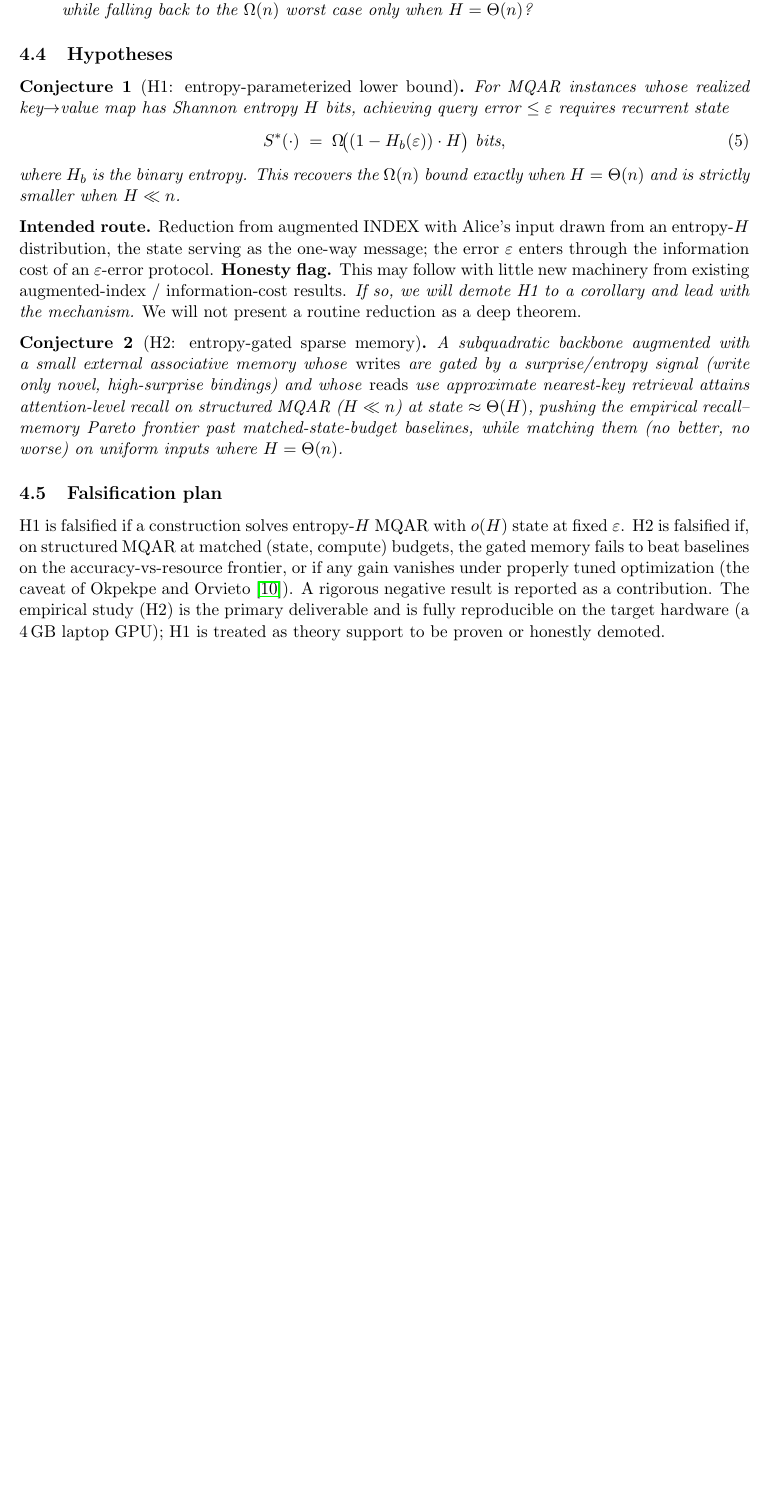
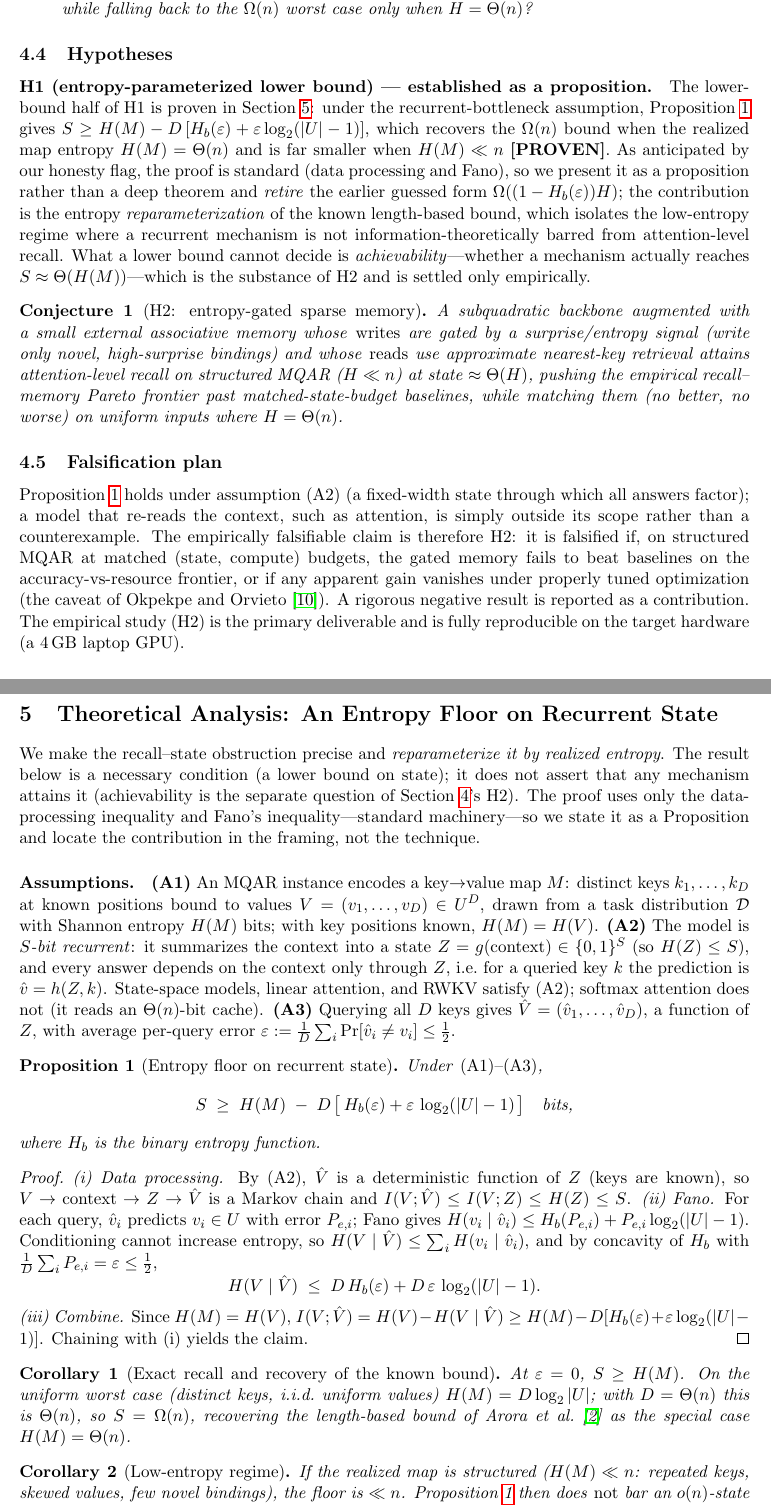
Before and after one commit to ruufaayl/LCMVRSI, a LaTeX paper (paper/main.tex, which reads paper/sections/04-problem.tex, paper/sections/05-theory.tex): part of page 5 of 6 before the commit and two parts of pages 5 and 6 of 7 after it, the two joined at a grey line, cut so that both start at the same text, the shorter picture padded with empty space. Compiled offline with pdfLaTeX.

Commit message:
docs(theory): prove the entropy floor on recurrent state (H1)
Proposition 1 (data-processing + Fano): S >= H(M) - D[H_b(eps) + eps*log2(|U|-1)] bits, recovering the Omega(n) bound when realized map entropy H(M)=Theta(n) and far smaller when H(M)<<n. Adds docs/theory and the paper Theoretical Analysis section; reconciles the problem section/abstract and retires the earlier guessed form. [PROVEN] under the recurrent-bottleneck assumption; standard technique, framed honestly as a reparameterization.

```diff
--- a/paper/main.tex
+++ b/paper/main.tex
@@ -5,6 +5,8 @@
 \usepackage{hyperref}
 
 \newtheorem{theorem}{Theorem}
+\newtheorem{proposition}{Proposition}
+\newtheorem{corollary}{Corollary}
 \newtheorem{conjecture}{Conjecture}
 
 \title{Long-Context Memory, Verifiable Reasoning, and Scalable Intelligence:\\
--- a/paper/sections/04-problem.tex
+++ b/paper/sections/04-problem.tex
@@ -39,21 +40,18 @@ when $H = \Theta(n)$?}
 
 \subsection{Hypotheses}
 
-\begin{conjecture}[H1: entropy-parameterized lower bound]
-For MQAR instances whose realized key$\rightarrow$value map has Shannon entropy $H$ bits,
-achieving query error $\le \varepsilon$ requires recurrent state
-\begin{equation}
-  S^*(\cdot) \;=\; \Omega\!\big( (1 - H_b(\varepsilon)) \cdot H \big) \text{ bits},
-\end{equation}
-where $H_b$ is the binary entropy. This recovers the $\Omega(n)$ bound exactly when
-$H = \Theta(n)$ and is strictly smaller when $H \ll n$.
-\end{conjecture}
-\noindent\textbf{Intended route.} Reduction from augmented INDEX with Alice's input drawn from an
-entropy-$H$ distribution, the state serving as the one-way message; the error $\varepsilon$
-enters through the information cost of an $\varepsilon$-error protocol.
-\textbf{Honesty flag.} This may follow with little new machinery from existing augmented-index /
-information-cost results. \emph{If so, we will demote H1 to a corollary and lead with the
-mechanism.} We will not present a routine reduction as a deep theorem.
+\paragraph{H1 (entropy-parameterized lower bound) --- established as a proposition.}
+The lower-bound half of H1 is proven in Section~\ref{sec:theory}: under the recurrent-bottleneck
+assumption, Proposition~\ref{prop:floor} gives
+$S \ge H(M) - D\,[H_b(\varepsilon) + \varepsilon \log_2(|U|-1)]$, which recovers the $\Omega(n)$
+bound when the realized map entropy $H(M) = \Theta(n)$ and is far smaller when $H(M) \ll n$
+\textbf{[PROVEN]}. As anticipated by our honesty flag, the proof is standard (data processing and
+Fano), so we present it as a proposition rather than a deep theorem and \emph{retire} the earlier
+guessed form $\Omega((1 - H_b(\varepsilon))H)$; the contribution is the entropy
+\emph{reparameterization} of the known length-based bound, which isolates the low-entropy regime
+where a recurrent mechanism is not information-theoretically barred from attention-level recall.
+What a lower bound cannot decide is \emph{achievability}---whether a mechanism actually reaches
+$S \approx \Theta(H(M))$---which is the substance of H2 and is settled only empirically.
 
 \begin{conjecture}[H2: entropy-gated sparse memory]
 A subquadratic backbone augmented with a small external associative memory whose \emph{writes}
@@ -65,10 +63,11 @@ uniform inputs where $H = \Theta(n)$.
 \end{conjecture}
 
 \subsection{Falsification plan}
-H1 is falsified if a construction solves entropy-$H$ MQAR with $o(H)$ state at fixed
-$\varepsilon$. H2 is falsified if, on structured MQAR at matched (state, compute) budgets, the
-gated memory fails to beat baselines on the accuracy-vs-resource frontier, or if any gain
-vanishes under properly tuned optimization (the caveat of \citet{okpekpe2025revisiting}). A
-rigorous negative result is reported as a contribution. The empirical study (H2) is the primary
-deliverable and is fully reproducible on the target hardware (a 4\,GB laptop GPU); H1 is treated
-as theory support to be proven or honestly demoted.
+Proposition~\ref{prop:floor} holds under assumption (A2) (a fixed-width state through which all
+answers factor); a model that re-reads the context, such as attention, is simply outside its
+scope rather than a counterexample. The empirically falsifiable claim is therefore H2: it is
+falsified if, on structured MQAR at matched (state, compute) budgets, the gated memory fails to
+beat baselines on the accuracy-vs-resource frontier, or if any apparent gain vanishes under
+properly tuned optimization (the caveat of \citet{okpekpe2025revisiting}). A rigorous negative
+result is reported as a contribution. The empirical study (H2) is the primary deliverable and is
+fully reproducible on the target hardware (a 4\,GB laptop GPU).
--- /dev/null
+++ b/paper/sections/05-theory.tex
@@ -0,0 +1,57 @@
+\section{Theoretical Analysis: An Entropy Floor on Recurrent State}
+\label{sec:theory}
+
+We make the recall--state obstruction precise and \emph{reparameterize it by realized entropy}.
+The result below is a necessary condition (a lower bound on state); it does not assert that any
+mechanism attains it (achievability is the separate question of Section~\ref{sec:problem}'s H2).
+The proof uses only the data-processing inequality and Fano's inequality---standard machinery---so
+we state it as a Proposition and locate the contribution in the framing, not the technique.
+
+\paragraph{Assumptions.}
+\textbf{(A1)} An MQAR instance encodes a key$\rightarrow$value map $M$: distinct keys
+$k_1,\dots,k_D$ at known positions bound to values $V=(v_1,\dots,v_D)\in U^D$, drawn from a task
+distribution $\mathcal{D}$ with Shannon entropy $H(M)$ bits; with key positions known,
+$H(M)=H(V)$. \textbf{(A2)} The model is \emph{$S$-bit recurrent}: it summarizes the context into a
+state $Z=g(\text{context})\in\{0,1\}^S$ (so $H(Z)\le S$), and every answer depends on the context
+only through $Z$, i.e.\ for a queried key $k$ the prediction is $\hat v=h(Z,k)$. State-space models,
+linear attention, and RWKV satisfy (A2); softmax attention does not (it reads an $\Theta(n)$-bit
+cache). \textbf{(A3)} Querying all $D$ keys gives $\hat V=(\hat v_1,\dots,\hat v_D)$, a function of
+$Z$, with average per-query error $\varepsilon:=\tfrac1D\sum_i \Pr[\hat v_i\neq v_i]\le \tfrac12$.
+
+\begin{proposition}[Entropy floor on recurrent state]
+\label{prop:floor}
+Under \textnormal{(A1)--(A3)},
+\[
+  S \;\ge\; H(M) \;-\; D\,\bigl[\,H_b(\varepsilon) + \varepsilon\,\log_2(|U|-1)\,\bigr]\quad\text{bits,}
+\]
+where $H_b$ is the binary entropy function.
+\end{proposition}
+
+\begin{proof}
+\emph{(i) Data processing.} By (A2), $\hat V$ is a deterministic function of $Z$ (keys are known),
+so $V \to \text{context} \to Z \to \hat V$ is a Markov chain and
+$I(V;\hat V)\le I(V;Z)\le H(Z)\le S$.
+\emph{(ii) Fano.} For each query, $\hat v_i$ predicts $v_i\in U$ with error $P_{e,i}$; Fano gives
+$H(v_i\mid \hat v_i)\le H_b(P_{e,i})+P_{e,i}\log_2(|U|-1)$. Conditioning cannot increase entropy, so
+$H(V\mid\hat V)\le\sum_i H(v_i\mid\hat v_i)$, and by concavity of $H_b$ with
+$\tfrac1D\sum_i P_{e,i}=\varepsilon\le\tfrac12$,
+\[
+  H(V\mid \hat V)\;\le\; D\,H_b(\varepsilon) + D\,\varepsilon\,\log_2(|U|-1).
+\]
+\emph{(iii) Combine.} Since $H(M)=H(V)$, $I(V;\hat V)=H(V)-H(V\mid\hat V)\ge H(M)-D[H_b(\varepsilon)+\varepsilon\log_2(|U|-1)]$.
+Chaining with (i) yields the claim.
+\end{proof}
+
+\begin{corollary}[Exact recall and recovery of the known bound]
+\label{cor:recover}
+At $\varepsilon=0$, $S\ge H(M)$. On the uniform worst case (distinct keys, i.i.d.\ uniform
+values) $H(M)=D\log_2|U|$; with $D=\Theta(n)$ this is $\Theta(n)$, so $S=\Omega(n)$, recovering the
+length-based bound of \citet{arora2024based} as the special case $H(M)=\Theta(n)$.
+\end{corollary}
+
+\begin{corollary}[Low-entropy regime]
+\label{cor:lowentropy}
+If the realized map is structured ($H(M)\ll n$: repeated keys, skewed values, few novel
+bindings), the floor is $\ll n$. Proposition~\ref{prop:floor} then does \emph{not} bar an $o(n)$-state
+recurrent model from attention-level recall; whether one is \emph{achievable} is open (H2).
+\end{corollary}
```
Also changed, not shown: docs/problem/README.md, docs/theory/README.md (added), paper/main.tex (18 more changed lines), paper/sections/04-problem.tex (1 more changed lines), paper/sections/05-theory.tex (12 more changed lines).
